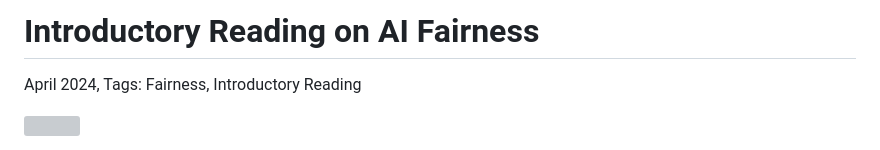
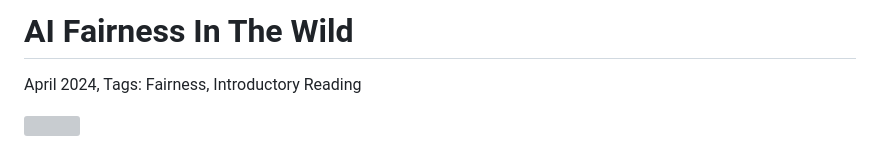
Before and after one commit to Arsu-Lab/Arsu-Lab.github.io, a Markdown page: Blog/BlogFiles/April2023_Fairness.md, the part around the change. Drawn GitHub-style; grey boxes are pictures that could not be loaded.

Commit message:
reediting the post

```diff
--- a/Blog/BlogFiles/April2023_Fairness.md
+++ b/Blog/BlogFiles/April2023_Fairness.md
@@ -1,4 +1,4 @@
-# Introductory Reading on AI Fairness
+# AI Fairness In The Wild
 
 April 2024, Tags:  Fairness, Introductory Reading
 
```
